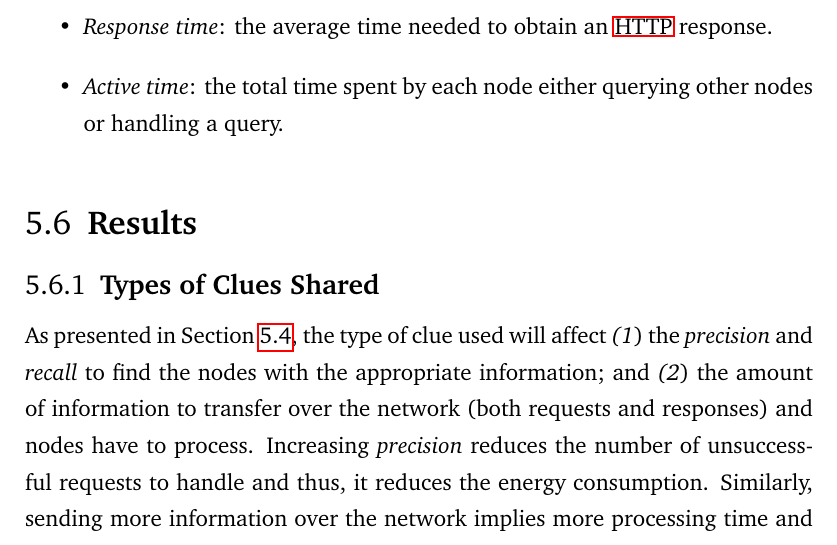
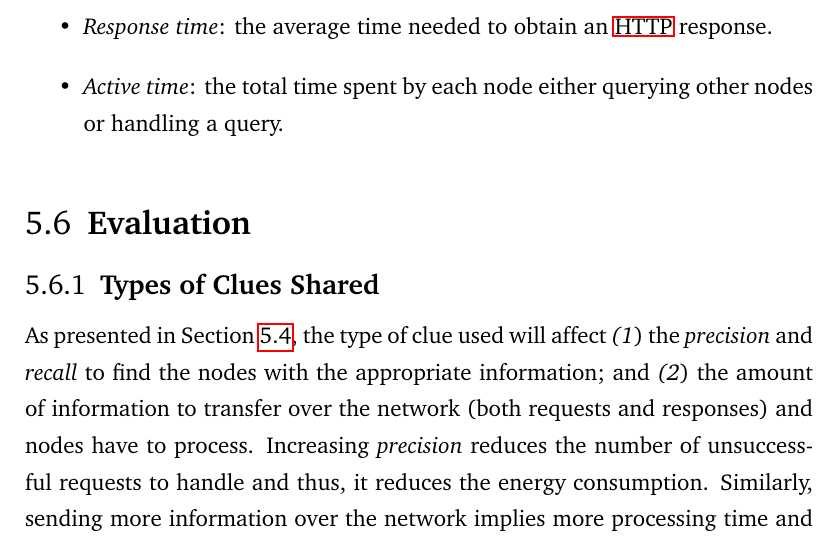
Before and after one commit to gomezgoiri/dissertation, a LaTeX thesis (dissertation.tex, which reads 5_search/5_evaluation.tex): part of page 109 of 179, cut so that both start at the same text. Compiled offline with pdfLaTeX; a LaTeX package or settings file that is missing is left out.

Commit message:
Homogeneizing all the Evaluation sections to the same name.

```diff
--- a/5_search/5_evaluation.tex
+++ b/5_search/5_evaluation.tex
@@ -1,5 +1,5 @@
-\section{Results}
-\label{results}
+\section{Evaluation}
+\label{sec:search_evaluation}
 
 \subsection{Types of Clues Shared}
 \label{sec:clues_eval}
```
Also changed, not shown: 5_search/0_main.tex (+1 -1 lines).
